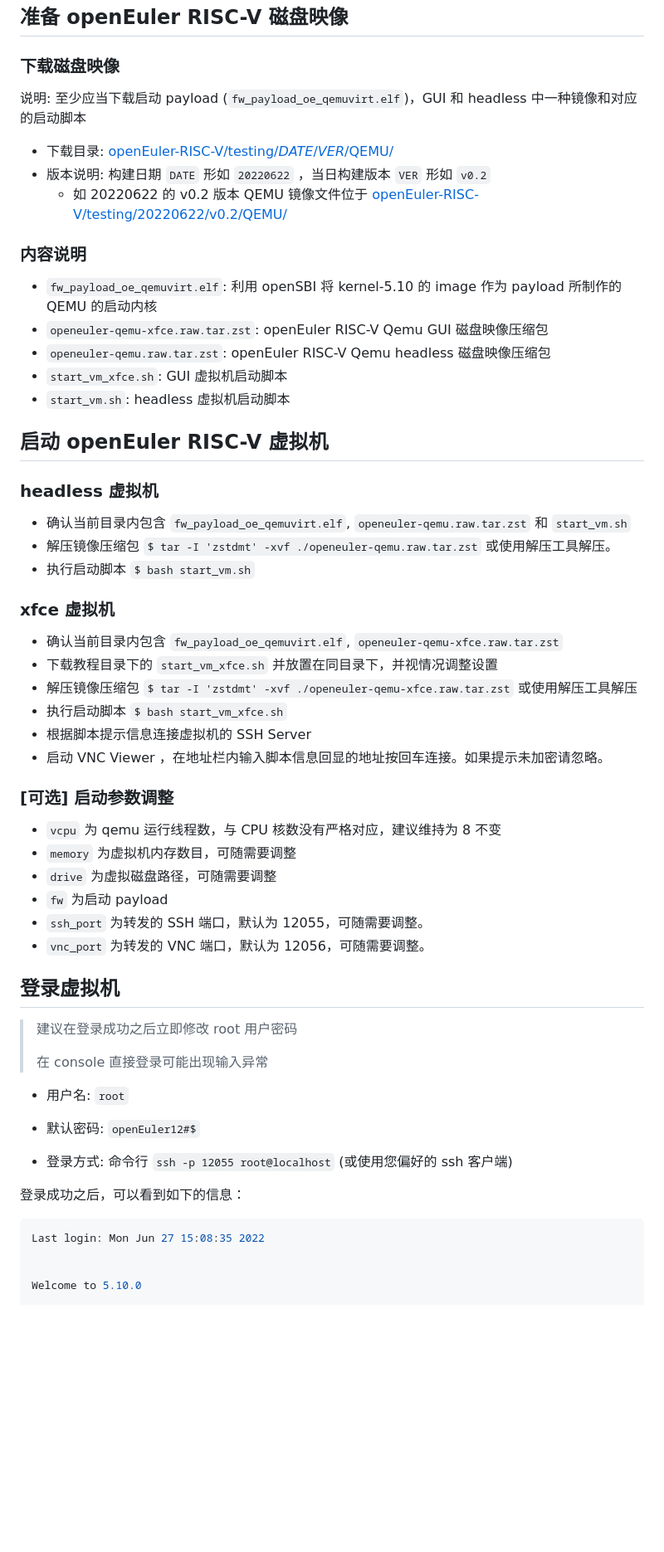
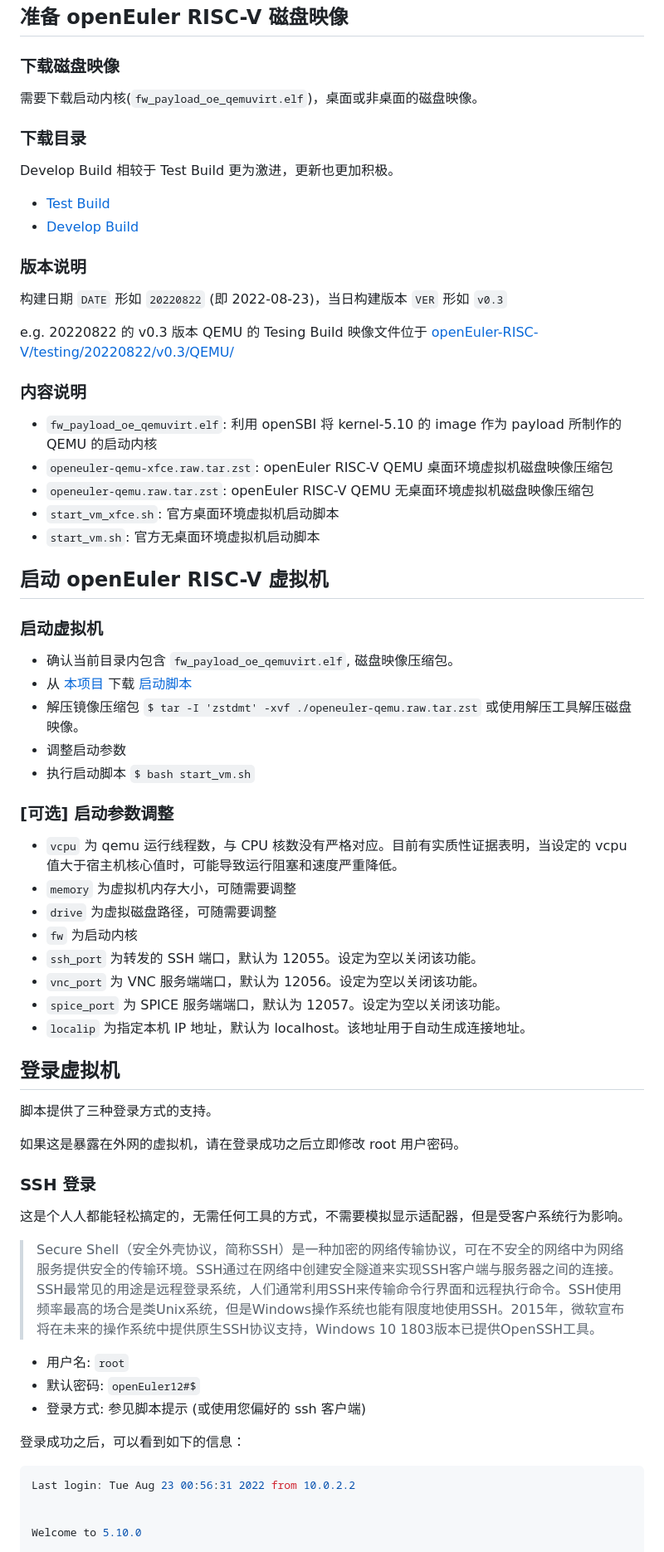
Before and after one commit to ArielHeleneto/Work-PLCT, a Markdown page: awesomeqemu/README.md, the part around the change printed below. Shown: that part at 83% size. Drawn GitHub-style; blank space fills up the shorter version.

````diff
--- a/awesomeqemu/README.md
+++ b/awesomeqemu/README.md
@@ -52,60 +51,70 @@ Copyright (c) 2003-2022 Fabrice Bellard and the QEMU Project developers
 
 ### 下载磁盘映像
 
-说明: 至少应当下载启动 payload (`fw_payload_oe_qemuvirt.elf`)，GUI 和 headless 中一种镜像和对应的启动脚本
-- 下载目录: [openEuler-RISC-V/testing/*DATE*/*VER*/QEMU/](https://mirror.iscas.ac.cn/openeuler-sig-riscv/openEuler-RISC-V/testing/)
-- 版本说明: 构建日期 `DATE` 形如 `20220622` ，当日构建版本 `VER` 形如 `v0.2`
-  - 如 20220622 的 v0.2 版本 QEMU 镜像文件位于 [openEuler-RISC-V/testing/20220622/v0.2/QEMU/](https://mirror.iscas.ac.cn/openeuler-sig-riscv/openEuler-RISC-V/testing/20220622/v0.2/QEMU/)
+需要下载启动内核(`fw_payload_oe_qemuvirt.elf`)，桌面或非桌面的磁盘映像。
+
+### 下载目录
+
+Develop Build 相较于 Test Build 更为激进，更新也更加积极。
+
+- [Test Build](https://mirror.iscas.ac.cn/openeuler-sig-riscv/openEuler-RISC-V/testing/)
+- [Develop Build](https://mirror.iscas.ac.cn/openeuler-sig-riscv/openEuler-RISC-V/devel/)
+
+### 版本说明
+
+构建日期 `DATE` 形如 `20220822` (即 2022-08-23)，当日构建版本 `VER` 形如 `v0.3`
+
+e.g. 20220822 的 v0.3 版本 QEMU 的 Tesing Build 映像文件位于 [openEuler-RISC-V/testing/20220822/v0.3/QEMU/](https://mirror.iscas.ac.cn/openeuler-sig-riscv/openEuler-RISC-V/testing/20220822/v0.3/QEMU/)
 
 ### 内容说明
 
 - `fw_payload_oe_qemuvirt.elf`: 利用 openSBI 将 kernel-5.10 的 image 作为 payload 所制作的 QEMU 的启动内核
-- `openeuler-qemu-xfce.raw.tar.zst`: openEuler RISC-V Qemu GUI 磁盘映像压缩包
-- `openeuler-qemu.raw.tar.zst`: openEuler RISC-V Qemu headless 磁盘映像压缩包
-- `start_vm_xfce.sh`: GUI 虚拟机启动脚本
-- `start_vm.sh`: headless 虚拟机启动脚本
+- `openeuler-qemu-xfce.raw.tar.zst`: openEuler RISC-V QEMU 桌面环境虚拟机磁盘映像压缩包
+- `openeuler-qemu.raw.tar.zst`: openEuler RISC-V QEMU 无桌面环境虚拟机磁盘映像压缩包
+- `start_vm_xfce.sh`: 官方桌面环境虚拟机启动脚本
+- `start_vm.sh`: 官方无桌面环境虚拟机启动脚本
 
 ## 启动 openEuler RISC-V 虚拟机
 
-### headless 虚拟机
+### 启动虚拟机
 
-- 确认当前目录内包含 `fw_payload_oe_qemuvirt.elf`, `openeuler-qemu.raw.tar.zst` 和 `start_vm.sh`
-- 解压镜像压缩包 `$ tar -I 'zstdmt' -xvf ./openeuler-qemu.raw.tar.zst` 或使用解压工具解压。
+- 确认当前目录内包含 `fw_payload_oe_qemuvirt.elf`, 磁盘映像压缩包。
+- 从 [本项目](https://github.com/ArielHeleneto/Work-PLCT) 下载 [启动脚本](https://github.com/ArielHeleneto/Work-PLCT/blob/master/awesomeqemu/start_vm.sh)
+- 解压镜像压缩包 `$ tar -I 'zstdmt' -xvf ./openeuler-qemu.raw.tar.zst` 或使用解压工具解压磁盘映像。
+- 调整启动参数
 - 执行启动脚本 `$ bash start_vm.sh`
-
-### xfce 虚拟机
-
-- 确认当前目录内包含 `fw_payload_oe_qemuvirt.elf`, `openeuler-qemu-xfce.raw.tar.zst`
-- 下载教程目录下的 `start_vm_xfce.sh` 并放置在同目录下，并视情况调整设置
-- 解压镜像压缩包 `$ tar -I 'zstdmt' -xvf ./openeuler-qemu-xfce.raw.tar.zst` 或使用解压工具解压
-- 执行启动脚本 `$ bash start_vm_xfce.sh`
-- 根据脚本提示信息连接虚拟机的 SSH Server
-- 启动 VNC Viewer ，在地址栏内输入脚本信息回显的地址按回车连接。如果提示未加密请忽略。
 
 ### [可选] 启动参数调整
 
-- `vcpu` 为 qemu 运行线程数，与 CPU 核数没有严格对应，建议维持为 8 不变
-- `memory` 为虚拟机内存数目，可随需要调整
+- `vcpu` 为 qemu 运行线程数，与 CPU 核数没有严格对应。目前有实质性证据表明，当设定的 vcpu 值大于宿主机核心值时，可能导致运行阻塞和速度严重降低。
+- `memory` 为虚拟机内存大小，可随需要调整
 - `drive` 为虚拟磁盘路径，可随需要调整
-- `fw` 为启动 payload
-- `ssh_port` 为转发的 SSH 端口，默认为 12055，可随需要调整。
-- `vnc_port` 为转发的 VNC 端口，默认为 12056，可随需要调整。
+- `fw` 为启动内核
+- `ssh_port` 为转发的 SSH 端口，默认为 12055。设定为空以关闭该功能。
+- `vnc_port` 为 VNC 服务端端口，默认为 12056。设定为空以关闭该功能。
+- `spice_port` 为 SPICE 服务端端口，默认为 12057。设定为空以关闭该功能。
+- `localip` 为指定本机 IP 地址，默认为 localhost。该地址用于自动生成连接地址。
 
 ## 登录虚拟机
 
-> 建议在登录成功之后立即修改 root 用户密码
->
-> 在 console 直接登录可能出现输入异常
+脚本提供了三种登录方式的支持。
+
+如果这是暴露在外网的虚拟机，请在登录成功之后立即修改 root 用户密码。
+
+### SSH 登录
+
+这是个人人都能轻松搞定的，无需任何工具的方式，不需要模拟显示适配器，但是受客户系统行为影响。
+
+> Secure Shell（安全外壳协议，简称SSH）是一种加密的网络传输协议，可在不安全的网络中为网络服务提供安全的传输环境。SSH通过在网络中创建安全隧道来实现SSH客户端与服务器之间的连接。SSH最常见的用途是远程登录系统，人们通常利用SSH来传输命令行界面和远程执行命令。SSH使用频率最高的场合是类Unix系统，但是Windows操作系统也能有限度地使用SSH。2015年，微软宣布将在未来的操作系统中提供原生SSH协议支持，Windows 10 1803版本已提供OpenSSH工具。
 
 - 用户名: `root`
 - 默认密码: `openEuler12#$`
-
-- 登录方式: 命令行 `ssh -p 12055 root@localhost` (或使用您偏好的 ssh 客户端)
+- 登录方式: 参见脚本提示 (或使用您偏好的 ssh 客户端)
 
 登录成功之后，可以看到如下的信息：
 
 ```bash
-Last login: Mon Jun 27 15:08:35 2022
+Last login: Tue Aug 23 00:56:31 2022 from 10.0.2.2
 
 
 Welcome to 5.10.0
````
Also changed, not shown: other parts of awesomeqemu/README.md (+43 -12 lines), awesomeqemu/pic/vnc-1.png (added).
